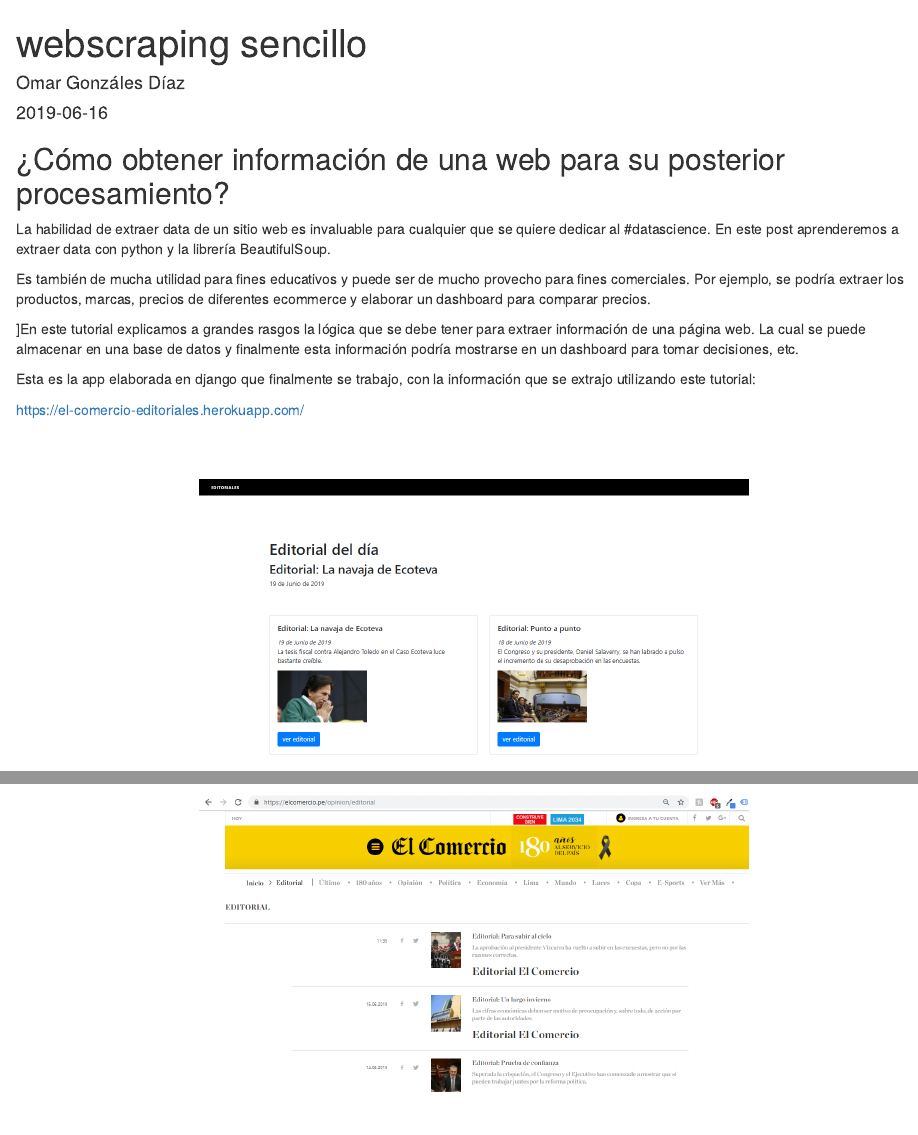
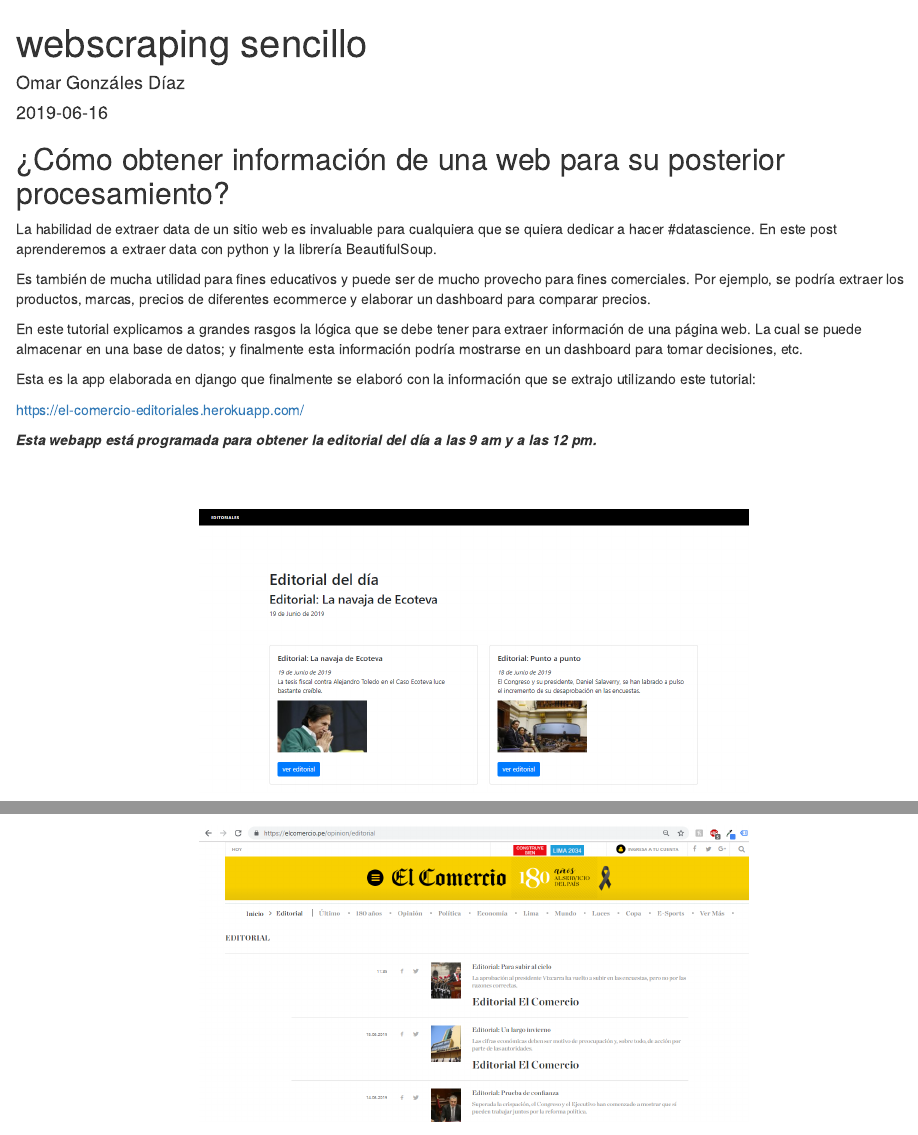
Before and after one commit to OmarGonD/omargonzalesdiaz, an R Markdown document (content/blog/webscraping.Rmd): the page in a window 1100 px wide, from its top, and a second part further down, joined at a grey line. Rendered offline with R 4.5, knitr and Pandoc, with nearby package versions.

Commit message:
webscrappgin sencillo fix1

```diff
--- a/content/blog/webscraping.Rmd
+++ b/content/blog/webscraping.Rmd
@@ -9,7 +9,7 @@ description: Webscrapping de forma sencilla
 slug: webscrapping-sencillo
 tags:
 - webscrapping
-banner: img/banners/django-rest-framework-logo.png
+banner: img/banners/webscrapping-beautifulsoup.png
 
 ---
 
@@ -19,15 +19,17 @@ knitr::opts_chunk$set(echo = TRUE)
 
 ## ¿Cómo obtener información de una web para su posterior procesamiento?
 
-La habilidad de extraer data de un sitio web es invaluable para cualquier que se quiere dedicar al #datascience. En este post aprenderemos a extraer data con python y la librería BeautifulSoup.
+La habilidad de extraer data de un sitio web es invaluable para cualquiera que se quiera dedicar a hacer #datascience. En este post aprenderemos a extraer data con python y la librería BeautifulSoup.
 
 Es también de mucha utilidad para fines educativos y puede ser de mucho provecho para fines comerciales. Por ejemplo, se podría extraer los productos, marcas, precios de diferentes ecommerce y elaborar un dashboard para comparar precios.
 
-]En este tutorial explicamos a grandes rasgos la lógica que se debe tener para extraer información de una página web. La cual se puede almacenar en una base de datos y finalmente esta información podría mostrarse en un dashboard para tomar decisiones, etc.
+En este tutorial explicamos a grandes rasgos la lógica que se debe tener para extraer información de una página web. La cual se puede almacenar en una base de datos; y finalmente esta información podría mostrarse en un dashboard para tomar decisiones, etc.
 
-Esta es la app elaborada en django que finalmente se trabajo, con la información que se extrajo utilizando este tutorial:
+Esta es la app elaborada en django que finalmente se elaboró con la información que se extrajo utilizando este tutorial:
 
 https://el-comercio-editoriales.herokuapp.com/
+
+***Esta webapp está programada para obtener la editorial del día a las 9 am y a las 12 pm.***
 
 <br>
 <br>
```
Also changed, not shown: content/blog/webscraping.html, static/img/banners/webscrapping-beautifulsoup.png (added).
